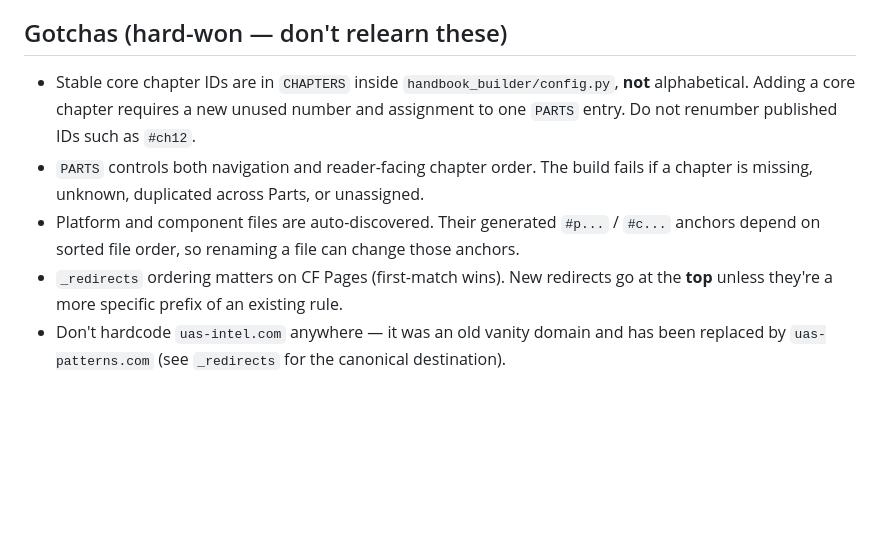
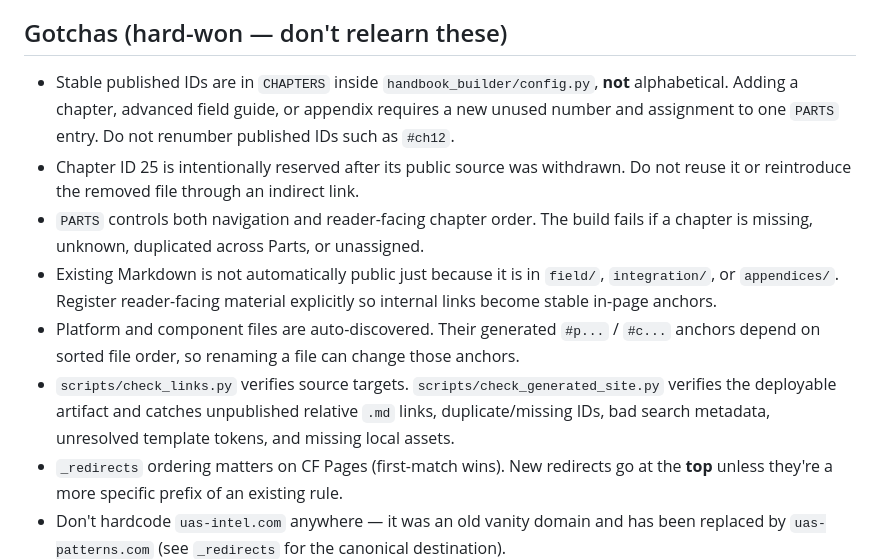
Before and after one commit to DroneWuKong/drone-integration-handbook, a Markdown page: CLAUDE.md, the part around one of its changes. GitHub-like rendering; blank space fills up the shorter version.

```diff
--- a/CLAUDE.md
+++ b/CLAUDE.md
@@ -36,9 +40,12 @@ The directory tree is the source/content tree. Rename a file → break GitHub li
 - Cite field experience (radio + range + outcome) over theoretical claims.
 
 ## Gotchas (hard-won — don't relearn these)
-- Stable core chapter IDs are in `CHAPTERS` inside `handbook_builder/config.py`, **not** alphabetical. Adding a core chapter requires a new unused number and assignment to one `PARTS` entry. Do not renumber published IDs such as `#ch12`.
+- Stable published IDs are in `CHAPTERS` inside `handbook_builder/config.py`, **not** alphabetical. Adding a chapter, advanced field guide, or appendix requires a new unused number and assignment to one `PARTS` entry. Do not renumber published IDs such as `#ch12`.
+- Chapter ID 25 is intentionally reserved after its public source was withdrawn. Do not reuse it or reintroduce the removed file through an indirect link.
 - `PARTS` controls both navigation and reader-facing chapter order. The build fails if a chapter is missing, unknown, duplicated across Parts, or unassigned.
+- Existing Markdown is not automatically public just because it is in `field/`, `integration/`, or `appendices/`. Register reader-facing material explicitly so internal links become stable in-page anchors.
 - Platform and component files are auto-discovered. Their generated `#p...` / `#c...` anchors depend on sorted file order, so renaming a file can change those anchors.
+- `scripts/check_links.py` verifies source targets. `scripts/check_generated_site.py` verifies the deployable artifact and catches unpublished relative `.md` links, duplicate/missing IDs, bad search metadata, unresolved template tokens, and missing local assets.
 - `_redirects` ordering matters on CF Pages (first-match wins). New redirects go at the **top** unless they're a more specific prefix of an existing rule.
 - Don't hardcode `uas-intel.com` anywhere — it was an old vanity domain and has been replaced by `uas-patterns.com` (see `_redirects` for the canonical destination).
 - `data/*.csv` and `vendor/`/`assets/vendor/` are excluded from the AI/index pass via `.graphifyignore`. Large data dumps go in `data/`, vendored JS goes in `vendor/`.
```
Also changed, not shown: other parts of CLAUDE.md (+14 -10 lines).
